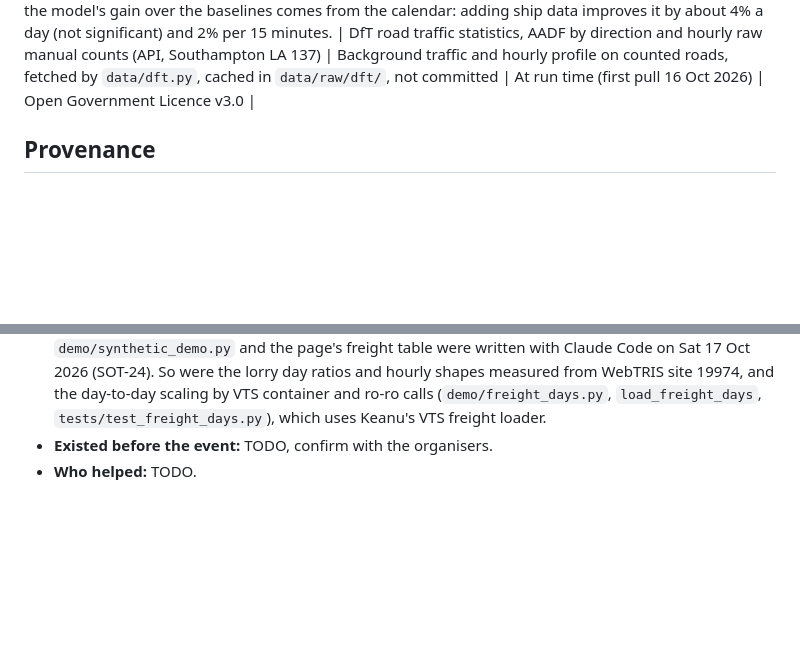
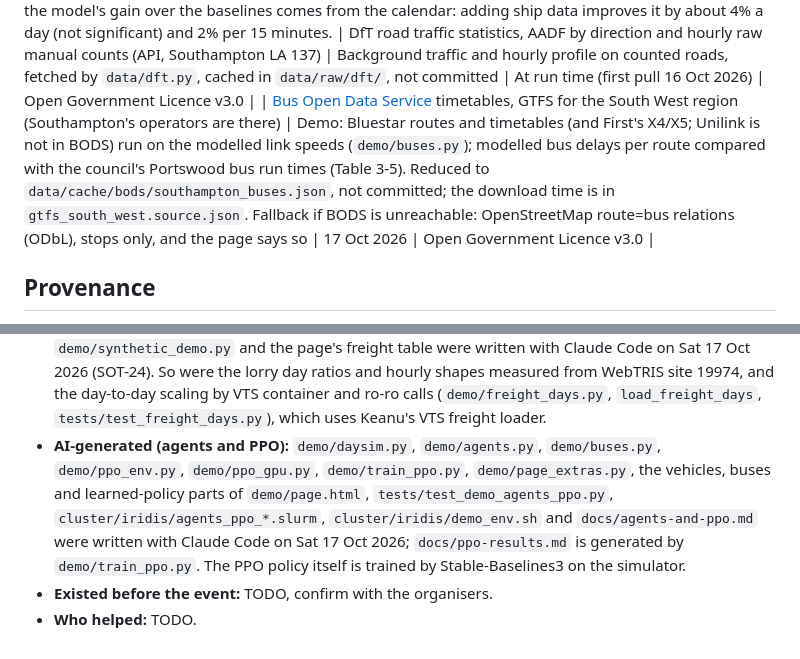
Before and after one commit to Alex-Sebastian-Ene/Sotonship26, a Markdown page: README.md, 2 parts joined by grey strips. Rendered like a GitHub page; blank space fills up the shorter version.

Commit message:
README: Bus Open Data Service source and provenance for agents, buses and PPO

```diff
--- a/README.md
+++ b/README.md
@@ -132,6 +132,7 @@ counted as non-cruise days. The traffic is one motorway sensor (M271 northbound)
 the terminals. Most of the model's gain over the baselines comes from the calendar: adding ship
 data improves it by about 4% a day (not significant) and 2% per 15 minutes.
 | DfT road traffic statistics, AADF by direction and hourly raw manual counts (API, Southampton LA 137) | Background traffic and hourly profile on counted roads, fetched by `data/dft.py`, cached in `data/raw/dft/`, not committed | At run time (first pull 16 Oct 2026) | Open Government Licence v3.0 |
+| [Bus Open Data Service](https://data.bus-data.dft.gov.uk/timetable/download/) timetables, GTFS for the South West region (Southampton's operators are there) | Demo: Bluestar routes and timetables (and First's X4/X5; Unilink is not in BODS) run on the modelled link speeds (`demo/buses.py`); modelled bus delays per route compared with the council's Portswood bus run times (Table 3-5). Reduced to `data/cache/bods/southampton_buses.json`, not committed; the download time is in `gtfs_south_west.source.json`. Fallback if BODS is unreachable: OpenStreetMap route=bus relations (ODbL), stops only, and the page says so | 17 Oct 2026 | Open Government Licence v3.0 |
 
 ## Provenance
 
@@ -182,5 +183,6 @@ data improves it by about 4% a day (not significant) and 2% per 15 minutes.
   hourly shapes measured from WebTRIS site 19974, and the day-to-day scaling by VTS container and
   ro-ro calls (`demo/freight_days.py`, `load_freight_days`, `tests/test_freight_days.py`), which
   uses Keanu's VTS freight loader.
+- **AI-generated (agents and PPO):** `demo/daysim.py`, `demo/agents.py`, `demo/buses.py`, `demo/ppo_env.py`, `demo/ppo_gpu.py`, `demo/train_ppo.py`, `demo/page_extras.py`, the vehicles, buses and learned-policy parts of `demo/page.html`, `tests/test_demo_agents_ppo.py`, `cluster/iridis/agents_ppo_*.slurm`, `cluster/iridis/demo_env.sh` and `docs/agents-and-ppo.md` were written with Claude Code on Sat 17 Oct 2026; `docs/ppo-results.md` is generated by `demo/train_ppo.py`. The PPO policy itself is trained by Stable-Baselines3 on the simulator.
 - **Existed before the event:** TODO, confirm with the organisers.
 - **Who helped:** TODO.
```
